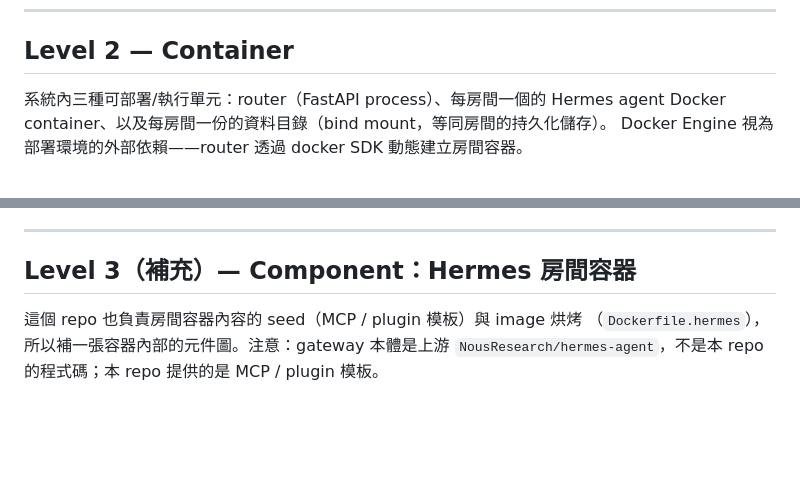
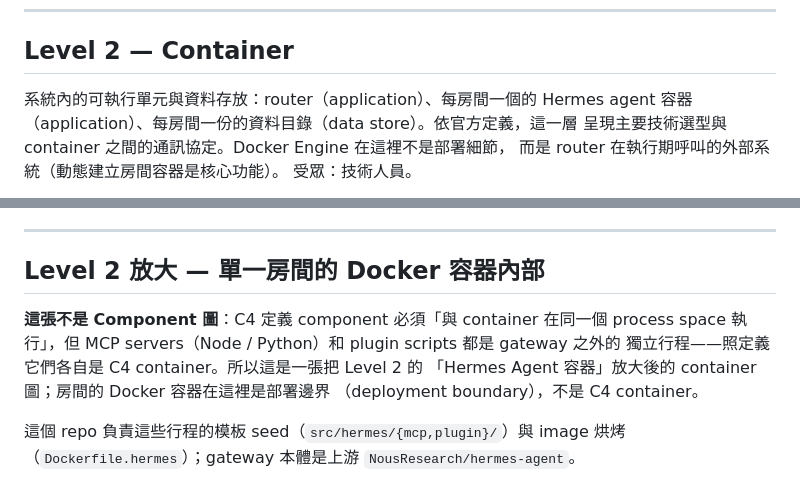
Before and after one commit to marychouchou/alice-office, a Markdown page: docs/architecture-c4.md, 2 parts joined by grey strips. Rendered like a GitHub page; blank space fills up the shorter version.

````diff
--- a/docs/architecture-c4.md
+++ b/docs/architecture-c4.md
@@ -44,8 +53,10 @@ flowchart TB
 
 ## Level 2 — Container
 
-系統內三種可部署/執行單元：router（FastAPI process）、每房間一個的 Hermes agent
-Docker container、以及每房間一份的資料目錄（bind mount，等同房間的持久化儲存）。
-Docker Engine 視為部署環境的外部依賴——router 透過 docker SDK 動態建立房間容器。
+系統內的可執行單元與資料存放：router（application）、每房間一個的 Hermes agent
+容器（application）、每房間一份的資料目錄（data store）。依官方定義，這一層
+呈現主要技術選型與 container 之間的通訊協定。Docker Engine 在這裡不是部署細節，
+而是 router 在執行期呼叫的外部系統（動態建立房間容器是核心功能）。
+受眾：技術人員。
 
 ```mermaid
@@ -148,10 +173,15 @@ flowchart TB
 
 ---
 
-## Level 3（補充）— Component：Hermes 房間容器
+## Level 2 放大 — 單一房間的 Docker 容器內部
 
-這個 repo 也負責房間容器內容的 seed（MCP / plugin 模板）與 image 烘烤
-（`Dockerfile.hermes`），所以補一張容器內部的元件圖。注意：gateway 本體是上游
-`NousResearch/hermes-agent`，不是本 repo 的程式碼；本 repo 提供的是 MCP / plugin 模板。
+**這張不是 Component 圖**：C4 定義 component 必須「與 container 在同一個 process
+space 執行」，但 MCP servers（Node / Python）和 plugin scripts 都是 gateway 之外的
+獨立行程——照定義它們各自是 C4 container。所以這是一張把 Level 2 的
+「Hermes Agent 容器」放大後的 container 圖；房間的 Docker 容器在這裡是部署邊界
+（deployment boundary），不是 C4 container。
+
+這個 repo 負責這些行程的模板 seed（`src/hermes/{mcp,plugin}/`）與 image 烘烤
+（`Dockerfile.hermes`）；gateway 本體是上游 `NousResearch/hermes-agent`。
 
 ```mermaid
````
Also changed, not shown: other parts of docs/architecture-c4.md (+126 -81 lines).
